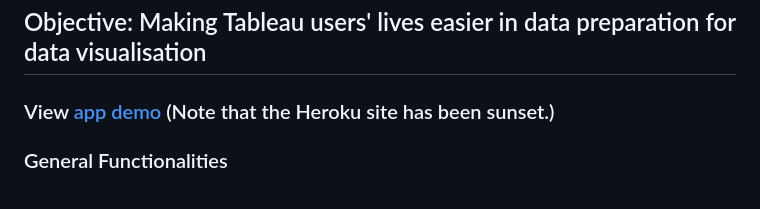
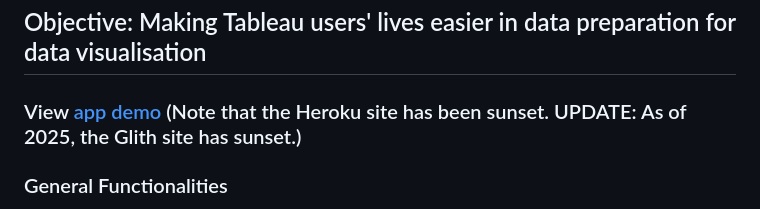
Before and after one commit to incubated-geek-cc/tableau-data-utility, a Markdown page: README.md, the part around the change. Rendered like a GitHub page.

Commit message:
Update README.md to notify the broken Glitch site link

```diff
--- a/README.md
+++ b/README.md
@@ -1,6 +1,6 @@
 # Tableau Data Utility
 ## Objective: Making Tableau users' lives easier in data preparation for data visualisation
-### View [app demo](https://tableau-data-utility.onrender.com/) (Note that the Heroku site has been sunset.)
+### View [app demo](https://tableau-data-utility.onrender.com/) (Note that the Heroku site has been sunset. UPDATE: As of 2025, the Glith site has sunset.)
 
 ### General Functionalities
 * Input user's data file(s)
```
